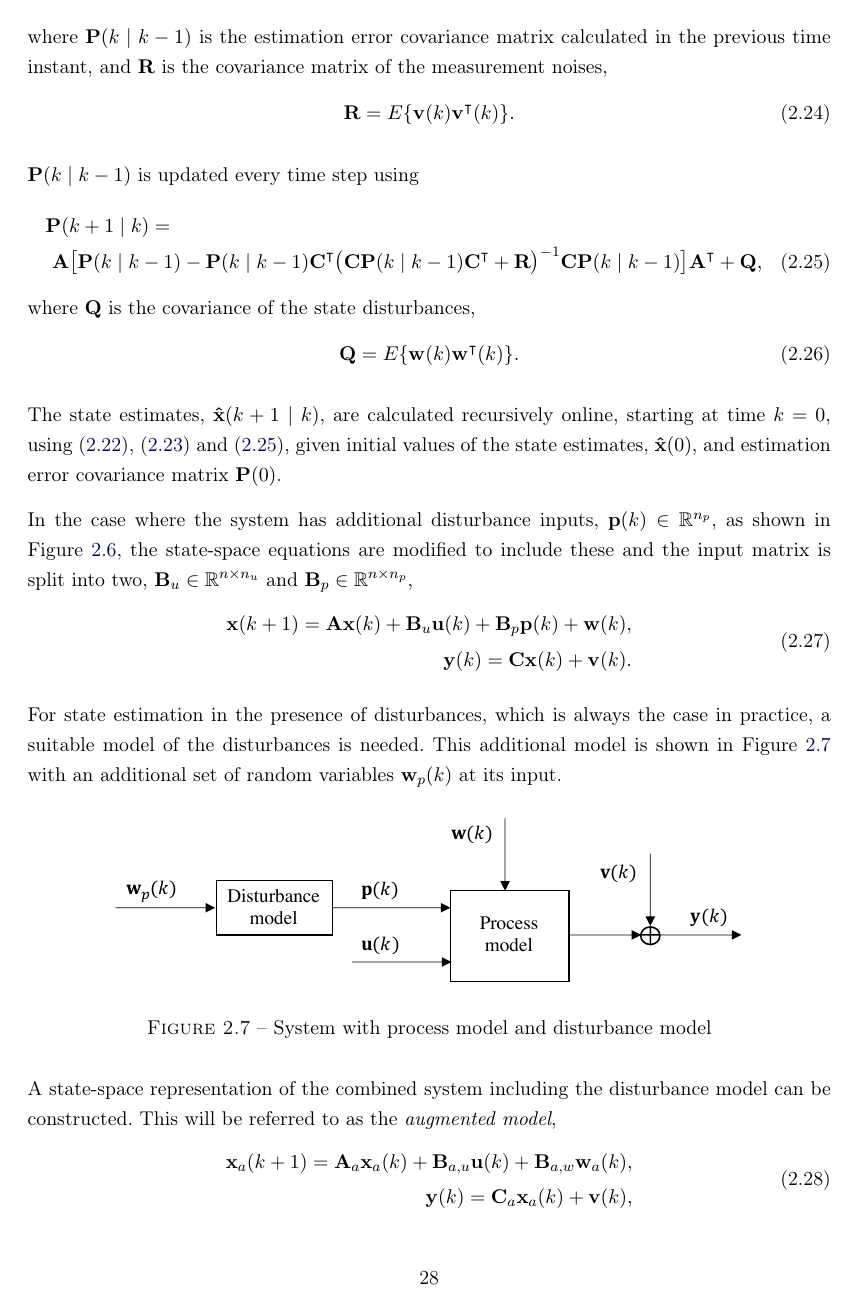
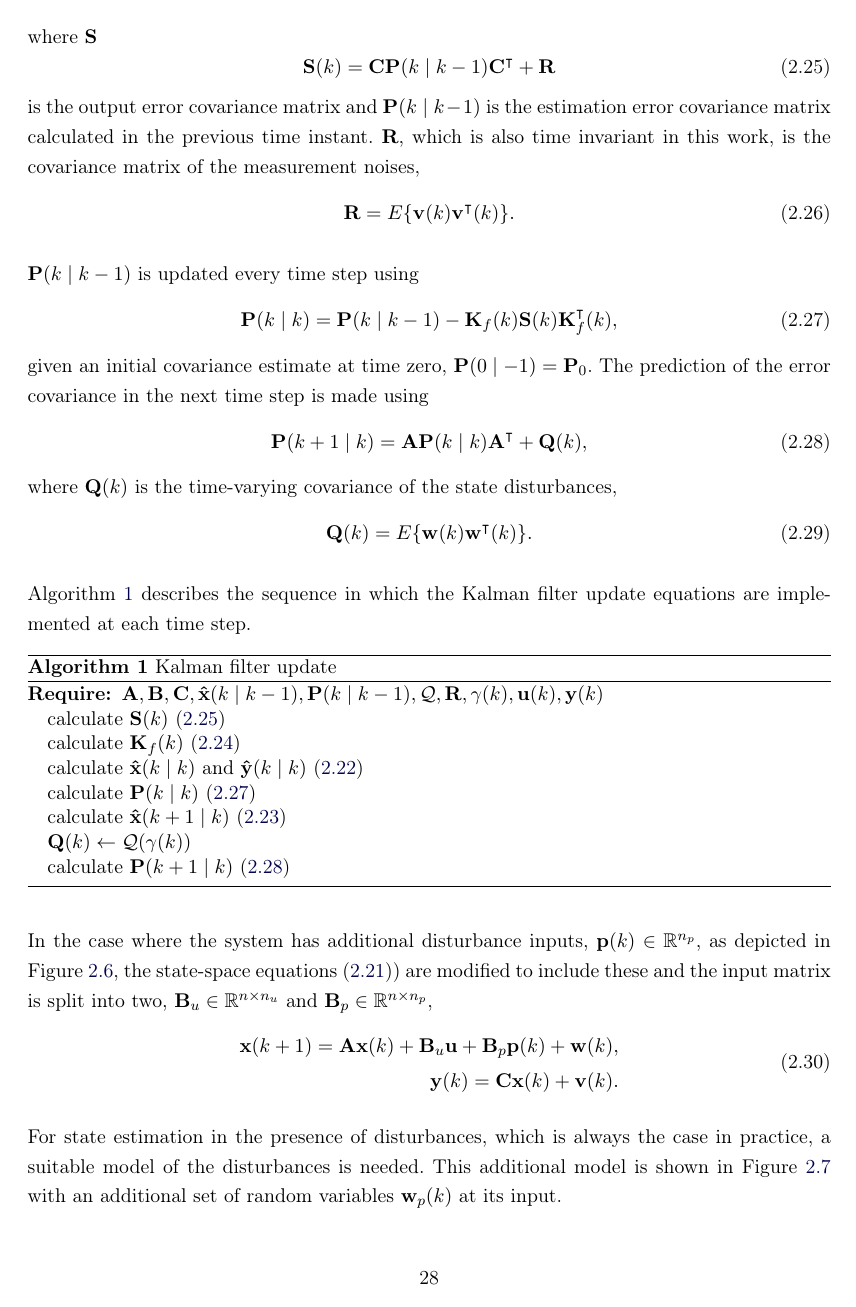
Before and after one commit to billtubbs/thesis-report, a LaTeX thesis (gabarit-maitrise.tex, which reads chapitre2.tex): page 39 of 106 before the commit and page 39 of 107 after it. Compiled offline with pdfLaTeX.

Commit message:
Re-wrote KF equations

```diff
--- a/chapitre2.tex
+++ b/chapitre2.tex
@@ -270,3 +285,42 @@ where $\mathbf{x}(k) \in \mathbb{R}^n$ is a vector of state variables, $\mathbf{
+	\mathbf{K}_f(k) = \mathbf{P}(k \mid k-1)\mathbf{C}^\intercal (\mathbf{S}(k))^{-1},
+\end{equation}
+where $\mathbf{S}$
+\begin{equation} \label{eq:Sk}
+	\mathbf{S}(k) = \mathbf{C}\mathbf{P}(k \mid k-1)\mathbf{C}^\intercal + \mathbf{R}
+\end{equation}
+is the output error covariance matrix and $\mathbf{P}(k \mid k-1)$ is the estimation error covariance matrix calculated in the previous time instant.  $\mathbf{R}$, which is also time invariant in this work, is the covariance matrix of the measurement noises,
+\begin{equation} \label{eq:R}
+	\mathbf{R} = E\{ \mathbf{v}(k) \mathbf{v}^\intercal(k) \}.
+\end{equation}
+
+$\mathbf{P}(k \mid k-1)$ is updated every time step using
+\begin{equation} \label{eq:Pk}
+	\mathbf{P}(k \mid k) = \mathbf{P}(k \mid k-1) - \mathbf{K}_f(k) \mathbf{S}(k) \mathbf{K}_f^\intercal(k),
+\end{equation}
+given an initial covariance estimate at time zero, $\mathbf{P}(0 \mid -1)=\mathbf{P}_0$. The prediction of the error covariance in the next time step is made using
+\begin{equation} \label{eq:Pkp1}
+	\mathbf{P}(k+1 \mid k) = \mathbf{A} \mathbf{P}(k \mid k)  \mathbf{A}^\intercal  + \mathbf{Q}(k),
+\end{equation}
+where $\mathbf{Q}(k)$ is the time-varying covariance of the state disturbances,
+\begin{equation} \label{eq:Q}
+	\mathbf{Q}(k) = E\{ \mathbf{w}(k) \mathbf{w}^\intercal(k) \}.
+\end{equation}
+
+Algorithm \ref{alg:kf} describes the sequence in which the Kalman filter update equations are implemented at each time step.
+\begin{algorithm}
+	\caption{Kalman filter update}\label{alg:kf}
+	%\algorithmfootnote{$y_0$ denotes the initial value.}
+	\begin{algorithmic}
+		\Require $\mathbf{A},\mathbf{B},\mathbf{C},\mathbf{\hat{x}}(k \mid k-1), \mathbf{P}(k \mid k-1), \mathcal{Q}, \mathbf{R}, \mathbf{\gamma}(k), \mathbf{u}(k), \mathbf{y}(k)$
+		\State calculate $\mathbf{S}(k)$ (\ref{eq:Sk})
+		\State calculate $\mathbf{K}_f(k)$ (\ref{eq:Kfk})
+		\State calculate $\mathbf{\hat{x}}(k \mid k)$ and $\mathbf{\hat{y}}(k \mid k)$ (\ref{eq:xk_hat})
+		\State calculate $\mathbf{P}(k \mid k)$ (\ref{eq:Pk})
+		\State calculate $\mathbf{\hat{x}}(k+1 \mid k)$ (\ref{eq:xkp1_hat})
+		\State $\mathbf{Q}(k) \gets \mathcal{Q}(\gamma(k))$
+		\State calculate $\mathbf{P}(k+1 \mid k)$ (\ref{eq:Pkp1})
+	\end{algorithmic}
+\end{algorithm}
 
 \begin{figure}[htp]
 	\centering
@@ -287,27 +331,7 @@ To track a system with time-varying parameters, a dynamic Kalman filter is neede
-	K(k) = \mathbf{A}\mathbf{P}(k \mid k-1)\mathbf{C}^\intercal \big(\mathbf{C}\mathbf{P}(k \mid k-1)\mathbf{C}^\intercal + \mathbf{R}\big)^{-1},
-\end{equation}
-where $\mathbf{P}(k \mid k-1)$ is the estimation error covariance matrix calculated in the previous time instant, and $\mathbf{R}$ is the covariance matrix of the measurement noises,
-\begin{equation} \label{eq:R}
-	\mathbf{R} = E\{ \mathbf{v}(k) \mathbf{v}^\intercal(k) \}.
-\end{equation}
-
-$\mathbf{P}(k \mid k-1)$ is updated every time step using
-\begin{multline} \label{eq:Pk}
-	\mathbf{P}(k+1 \mid k) = \\ \mathbf{A}\big[\mathbf{P}(k \mid k-1)
-	- \mathbf{P}(k \mid k-1)\mathbf{C}^\intercal\big(\mathbf{C}\mathbf{P}(k \mid k-1)\mathbf{C}^\intercal +
-	\mathbf{R}\big)^{-1}\mathbf{C}\mathbf{P}(k \mid k-1) \big]\mathbf{A}^\intercal + \mathbf{Q},
-\end{multline}
-where $\mathbf{Q}$ is the covariance of the state disturbances,
-\begin{equation} \label{eq:Q}
-	\mathbf{Q} = E\{ \mathbf{w}(k) \mathbf{w}^\intercal(k) \}.
-\end{equation}
-
-The state estimates, $\mathbf{\hat{x}}(k+1 \mid k)$, are calculated recursively online, starting at time $k=0$, using (\ref{eq:xkp1_hat}), (\ref{eq:Kk}) and (\ref{eq:Pk}), given initial values of the state estimates, $\mathbf{\hat{x}}(0)$, and estimation error covariance matrix $\mathbf{P}(0)$.
-
-In the case where the system has additional disturbance inputs, $\mathbf{p}(k) \in \mathbb{R}^{n_p}$, as shown in Figure \ref{fig:model_diag_upwvy}, the state-space equations are modified to include these and the input matrix is split into two, $\mathbf{B}_u \in \mathbb{R}^{n \times n_u}$ and $\mathbf{B}_p \in \mathbb{R}^{n \times n_p}$,
+In the case where the system has additional disturbance inputs, $\mathbf{p}(k) \in \mathbb{R}^{n_p}$, as depicted in Figure \ref{fig:model_diag_upwvy}, the state-space equations (\ref{eq:ss_rep_uwy})) are modified to include these and the input matrix is split into two, $\mathbf{B}_u \in \mathbb{R}^{n \times n_u}$ and $\mathbf{B}_p \in \mathbb{R}^{n \times n_p}$,
 \begin{equation} \label{eq:ss_rep_upwy}
 	\begin{aligned}
-		\mathbf{x}(k+1) = \mathbf{A} \mathbf{x}(k) + \mathbf{B}_u \mathbf{u}(k) + \mathbf{B}_p \mathbf{p}(k) + \mathbf{w}(k), \\
+		\mathbf{x}(k+1) = \mathbf{A} \mathbf{x}(k) + \mathbf{B}_u \mathbf{u} + \mathbf{B}_p \mathbf{p}(k) + \mathbf{w}(k), \\
 		\mathbf{y}(k) = \mathbf{C} \mathbf{x}(k) + \mathbf{v}(k).
 	\end{aligned}
 \end{equation}
```
Also changed, not shown: annexe.tex (+3 -2 lines), chapitre2.tex (63 more changed lines).
